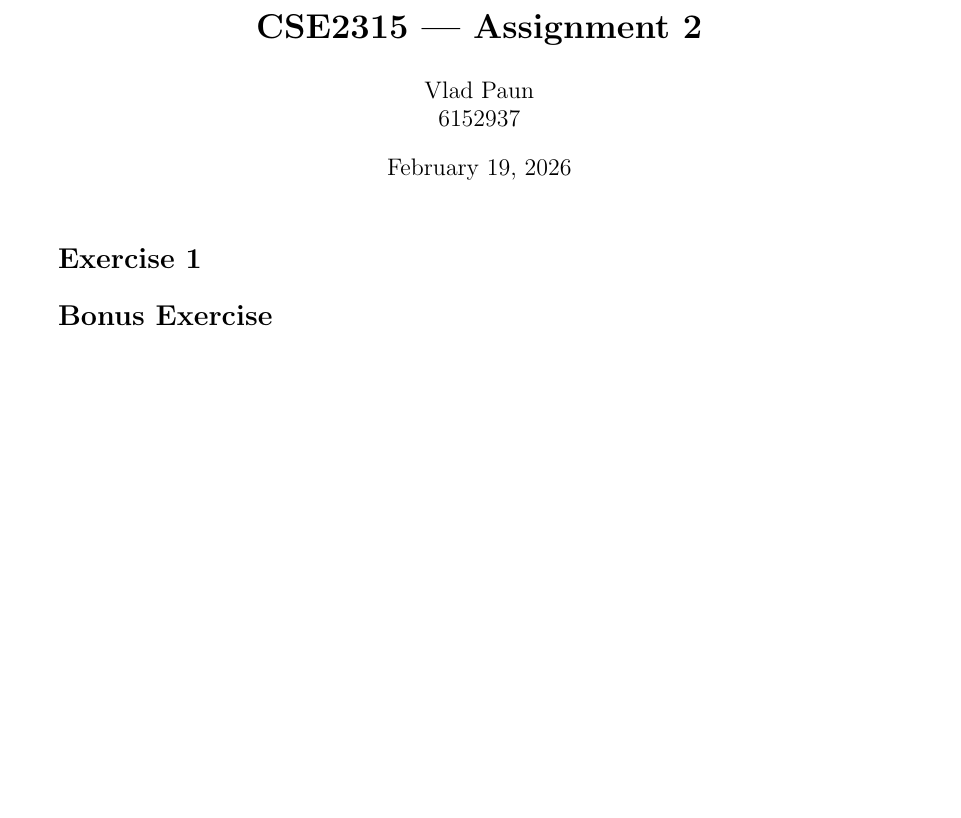
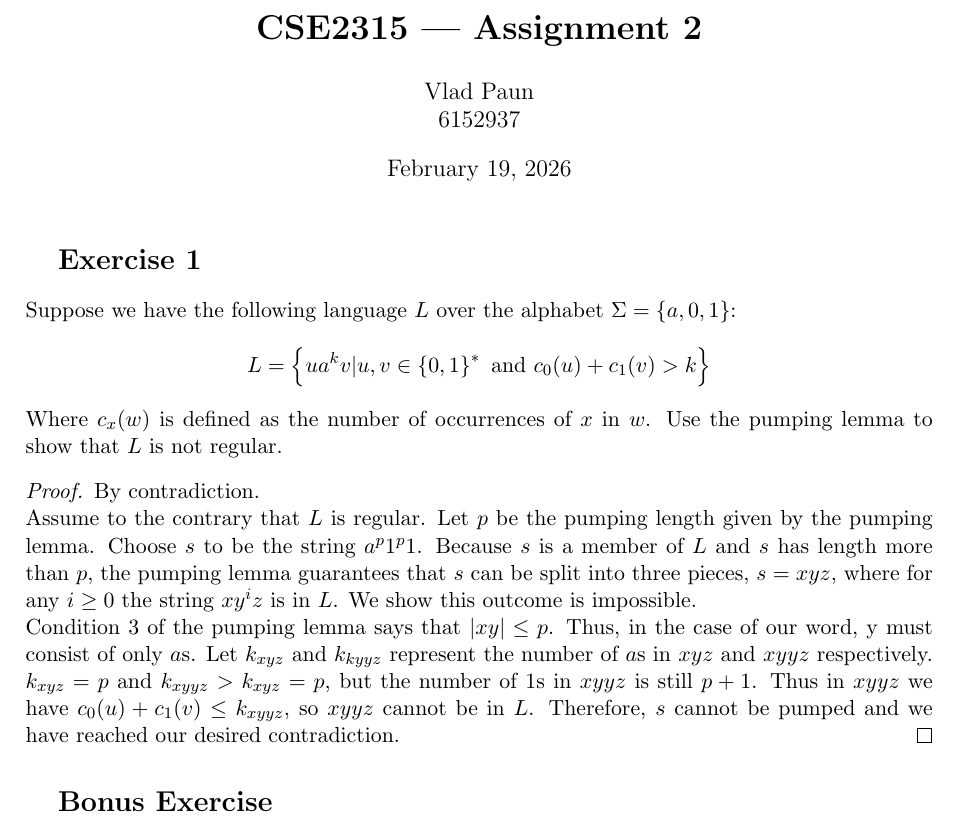
Before and after one commit to vladpaun-tudelft/cse2315-acc-2025, a LaTeX problem sheet (assignment3/assignment3.tex): part of the page, cut so that both start at the same text, the shorter picture padded with empty space. Compiled offline with pdfLaTeX.

Commit message:
finish ex 1

```diff
--- a/assignment3/assignment3.tex
+++ b/assignment3/assignment3.tex
@@ -53,7 +53,16 @@
 	%\newpage
 
 	\section{Exercise 1}
+	Suppose we have the following language $L$ over the alphabet $\Alphabet=\set{a,0,1}$:
+	\[
+	L = \set{ua^kv | u,v\in \set{0,1}^* \text{ and }c_0(u) + c_1(v) > k}
+	\]
+	Where $c_x(w)$ is defined as the number of occurrences of $x$ in $w$. Use the pumping lemma to show that $L$ is not regular.
 
+	\begin{proof}By contradiction.\\
+		Assume to the contrary that $L$ is regular. Let $p$ be the pumping length given by the pumping lemma. Choose $s$ to be the string $a^p1^p1$. Because $s$ is a member of $L$ and $s$ has length more than $p$, the pumping lemma guarantees that $s$ can be split into three pieces, $s = xyz$, where for any $i \ge 0$ the string $xy^iz$ is in $L$. We show this outcome is impossible.\\
+		Condition 3 of the pumping lemma says that $|xy| \le p$. Thus, in the case of our word, y must consist of only $a$s. Let $k_{xyz}$ and $k_{kyyz}$ represent the number of $a$s in $xyz$ and $xyyz$ respectively. $k_{xyz} = p$ and $k_{xyyz} > k_{xyz} = p$, but the number of $1$s in $xyyz$ is still $p+1$. Thus in $xyyz$ we have $c_0(u) + c_1(v) \le k_{xyyz}$, so $xyyz$ cannot be in $L$. Therefore, $s$ cannot be pumped and we have reached our desired contradiction.
+	\end{proof}
 
 	\section{Bonus Exercise}
 
```
Also changed, not shown: assignment3/assignment3.pdf.
